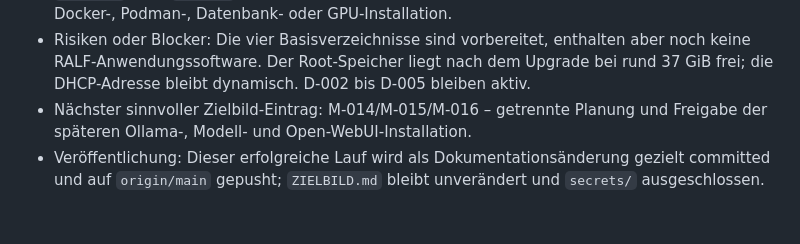
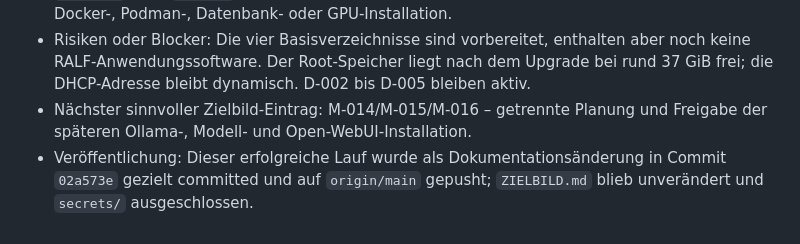
Before and after one commit to default82/RALF, a Markdown page: Ergebnis.md, the part around the change. GitHub-like rendering.

Commit message:
Ergebnis Apply Veroeffentlichung dokumentieren

```diff
--- a/Ergebnis.md
+++ b/Ergebnis.md
@@ -294,4 +294,4 @@ Diese Datei wird nach jedem Arbeitsdurchlauf erweitert. Bestehende Einträge ble
 - Nicht ausgeführte Prüfungen oder Änderungen: Kein zweiter Apply-Versuch, kein Rollback, kein `pct push`, kein `pct set`, kein Reboot, Stop oder Start und keine Ollama-, Modell-, Open-WebUI-, Docker-, Podman-, Datenbank- oder GPU-Installation.
 - Risiken oder Blocker: Die vier Basisverzeichnisse sind vorbereitet, enthalten aber noch keine RALF-Anwendungssoftware. Der Root-Speicher liegt nach dem Upgrade bei rund 37 GiB frei; die DHCP-Adresse bleibt dynamisch. D-002 bis D-005 bleiben aktiv.
 - Nächster sinnvoller Zielbild-Eintrag: M-014/M-015/M-016 – getrennte Planung und Freigabe der späteren Ollama-, Modell- und Open-WebUI-Installation.
-- Veröffentlichung: Dieser erfolgreiche Lauf wird als Dokumentationsänderung gezielt committed und auf `origin/main` gepusht; `ZIELBILD.md` bleibt unverändert und `secrets/` ausgeschlossen.
+- Veröffentlichung: Dieser erfolgreiche Lauf wurde als Dokumentationsänderung in Commit `02a573e` gezielt committed und auf `origin/main` gepusht; `ZIELBILD.md` blieb unverändert und `secrets/` ausgeschlossen.
```
